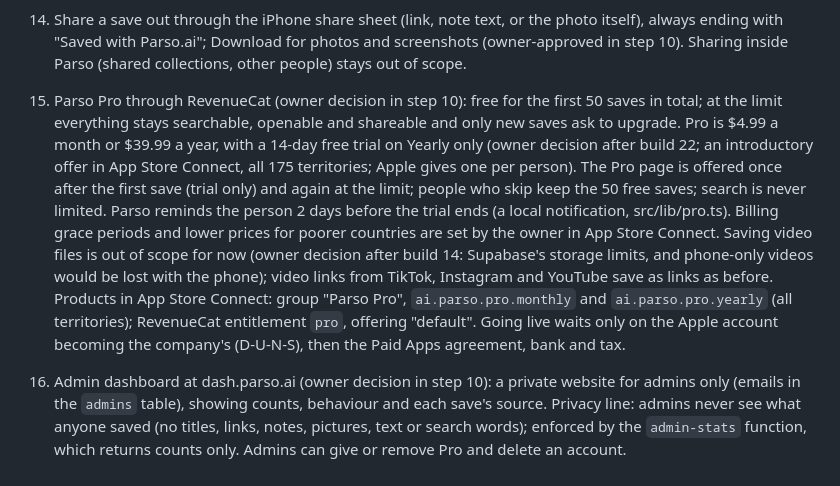
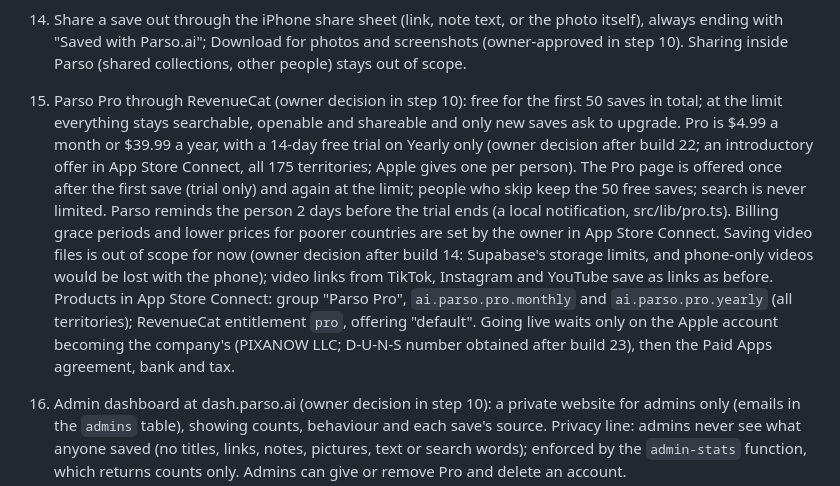
Before and after one commit to OluyomiOjo/parso, a Markdown page: CLAUDE.md, the part around the change. Drawn GitHub-style.

Commit message:
Note that the D-U-N-S number is in
Co-Authored-By: Claude Opus 5.5 <noreply@anthropic.com>
Claude-Session: https://claude.ai/code/session_01EWawqicD9VnJtiM6pQ3mei

```diff
--- a/CLAUDE.md
+++ b/CLAUDE.md
@@ -26,7 +26,7 @@ In scope:
 12. New screenshots check: when Parso opens, offer screenshots taken since last time (Screenshots album, full photo access, on/off on the You tab); nothing is saved without a tap. Owner-approved in step 10 in place of background import, which stays out of scope.
 13. A copied link is offered in a mini sheet ("Save the link you copied", Apple's paste button, no paste alert) once per new copy, on any screen except sheets in progress, editing, the photo viewer, sign-in and intro (it waits until one of those closes); the clipboard's change count (local module `modules/clipboard-change`) tells a new copy from one already offered. Reminders live behind a bell at the top right of Parsos (owner request after build 16, replacing the reminder card): a yellow badge counts reminders that went off since the Reminders page was last opened (kept on the phone; "9+" above nine; src/lib/reminderBadge.ts, tested in tests/), and the page lists Due (went off in the last 30 days, not done) and Coming up.
 14. Share a save out through the iPhone share sheet (link, note text, or the photo itself), always ending with "Saved with Parso.ai"; Download for photos and screenshots (owner-approved in step 10). Sharing inside Parso (shared collections, other people) stays out of scope.
-15. Parso Pro through RevenueCat (owner decision in step 10): free for the first 50 saves in total; at the limit everything stays searchable, openable and shareable and only new saves ask to upgrade. Pro is $4.99 a month or $39.99 a year, with a 14-day free trial on Yearly only (owner decision after build 22; an introductory offer in App Store Connect, all 175 territories; Apple gives one per person). The Pro page is offered once after the first save (trial only) and again at the limit; people who skip keep the 50 free saves; search is never limited. Parso reminds the person 2 days before the trial ends (a local notification, src/lib/pro.ts). Billing grace periods and lower prices for poorer countries are set by the owner in App Store Connect. Saving video files is out of scope for now (owner decision after build 14: Supabase's storage limits, and phone-only videos would be lost with the phone); video links from TikTok, Instagram and YouTube save as links as before. Products in App Store Connect: group "Parso Pro", `ai.parso.pro.monthly` and `ai.parso.pro.yearly` (all territories); RevenueCat entitlement `pro`, offering "default". Going live waits only on the Apple account becoming the company's (D-U-N-S), then the Paid Apps agreement, bank and tax.
+15. Parso Pro through RevenueCat (owner decision in step 10): free for the first 50 saves in total; at the limit everything stays searchable, openable and shareable and only new saves ask to upgrade. Pro is $4.99 a month or $39.99 a year, with a 14-day free trial on Yearly only (owner decision after build 22; an introductory offer in App Store Connect, all 175 territories; Apple gives one per person). The Pro page is offered once after the first save (trial only) and again at the limit; people who skip keep the 50 free saves; search is never limited. Parso reminds the person 2 days before the trial ends (a local notification, src/lib/pro.ts). Billing grace periods and lower prices for poorer countries are set by the owner in App Store Connect. Saving video files is out of scope for now (owner decision after build 14: Supabase's storage limits, and phone-only videos would be lost with the phone); video links from TikTok, Instagram and YouTube save as links as before. Products in App Store Connect: group "Parso Pro", `ai.parso.pro.monthly` and `ai.parso.pro.yearly` (all territories); RevenueCat entitlement `pro`, offering "default". Going live waits only on the Apple account becoming the company's (PIXANOW LLC; D-U-N-S number obtained after build 23), then the Paid Apps agreement, bank and tax.
 16. Admin dashboard at dash.parso.ai (owner decision in step 10): a private website for admins only (emails in the `admins` table), showing counts, behaviour and each save's source. Privacy line: admins never see what anyone saved (no titles, links, notes, pictures, text or search words); enforced by the `admin-stats` function, which returns counts only. Admins can give or remove Pro and delete an account.
 
 17. Your week in Parso and Done (owner request in step 11): every Sunday at 6 PM (phone time) a local notification "Your week in Parso" with the person's own numbers, opening a weekly screen: the week in numbers (saved, done, most saved collection and app), "What were you going to do with these?" (up to 5 saves from the last 30 days that aren't done, each with Done, Remind me, Open), and "From your past" (one older save, the same all week). The AI writes no per-save questions: the owner turned them off in step 11, so new saves are processed exactly as before. A card on Parsos from Sunday 6 PM until it's opened or Wednesday ends; a row and a Weekly update switch on the You tab. Every save can be marked done (save page, note menu), with Undo; done saves keep a small tick in meta lines and are never asked about. Private (preview) builds show a "Send the weekly update now" test button (EXPO_PUBLIC_TEST_TOOLS in eas.json).
```
